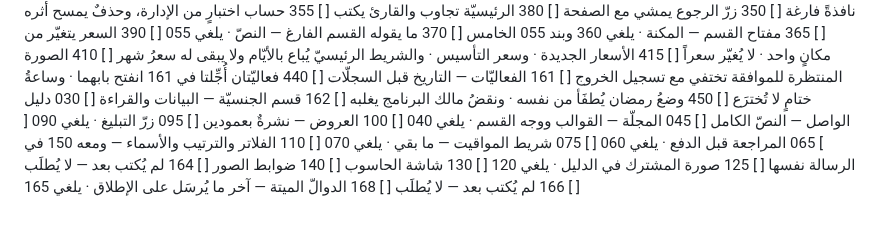
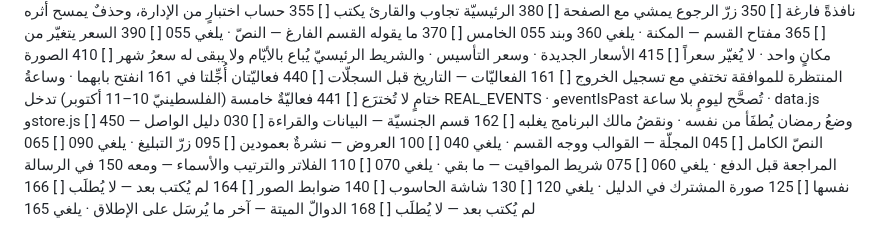
Before and after one commit to dbprime/Arabna, a Markdown page: docs/الطابور.md, the part around the change. Rendered like a GitHub page.

Commit message:
الطابور — 441 يُدرَج بعد 440 وقبل 450
سطرٌ واحدٌ جديد، ولا سطر آخر تحرّك. بعد 440 لأنّه يبني على السجلّات التي
ينشئها 161 ويضيفها 440، فيحتاج المصفوفة ورقم السجلّ التالي جاهزَين؛ وقبل
450 الذي يمسّ موضوعاً مختلفاً كليّاً.

والرأسُ وسطرُ 575 نزلا في النسخة 23 السابقة، فلم يُكرَّرا.

Co-Authored-By: Claude Opus 5 <noreply@anthropic.com>
Claude-Session: https://claude.ai/code/session_01FQktTvq1yNPmo67XBoW8hs

```diff
--- a/docs/الطابور.md
+++ b/docs/الطابور.md
@@ -54,6 +54,7 @@
 [ ] 410  الصورة المنتظرة للموافقة تختفي مع تسجيل الخروج
 [ ] 161  الفعاليّات — التاريخ قبل السجلّات
 [ ] 440  فعاليّتان أُجِّلتا في 161 انفتح بابهما · وساعةُ ختامٍ لا تُخترَع
+[ ] 441  فعاليّةٌ خامسة (الفلسطينيّ 10–11 أكتوبر) تدخل REAL_EVENTS · وeventIsPast تُصحَّح ليومٍ بلا ساعة · data.js وstore.js
 [ ] 450  وضعُ رمضان يُطفَأ من نفسه · ونقضُ مالك البرنامج يغلبه
 [ ] 162  قسم الجنسيّة — البيانات والقراءة
 [ ] 030  دليل الواصل — النصّ الكامل
```
